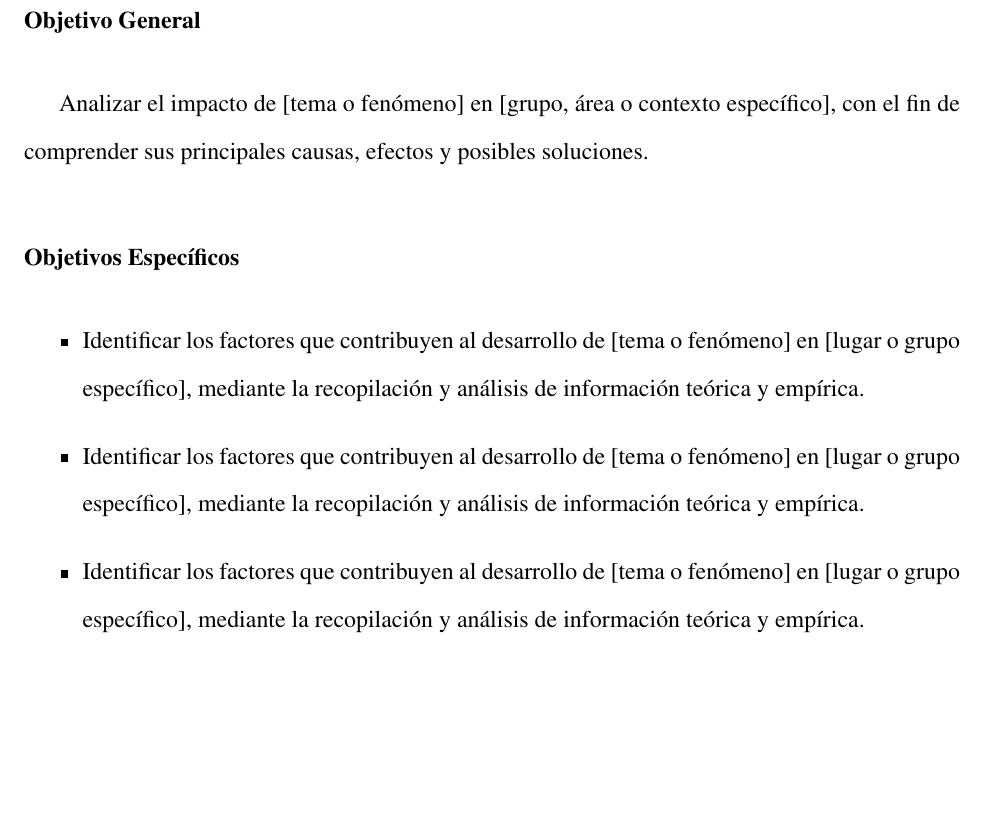
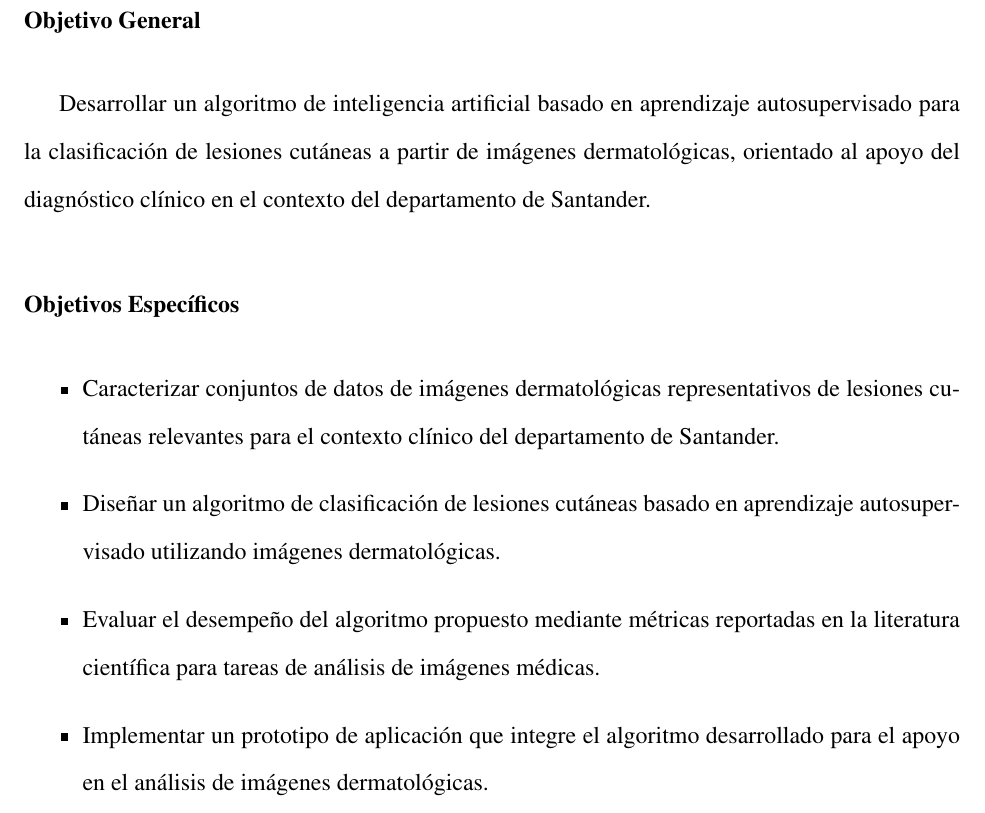
Before and after one commit to Paulasaah/Anteproyecto, a LaTeX document (main.tex, which reads objetivos.tex): part of page 15 of 24, cut so that both start at the same text, the shorter picture padded with empty space. Compiled offline with pdfLaTeX.

Commit message:
docs(objetivos): replace placeholder with real anteproyecto objectives
Sourced verbatim from the Google Doc (objetivo general + 4 objetivos
especificos). No dataset names referenced here, so no correction needed.

```diff
--- a/objetivos.tex
+++ b/objetivos.tex
@@ -1,11 +1,12 @@
 \chapter{Objetivos}
 
 \section*{Objetivo General}
-Analizar el impacto de [tema o fenómeno] en [grupo, área o contexto específico], con el fin de comprender sus principales causas, efectos y posibles soluciones.
+Desarrollar un algoritmo de inteligencia artificial basado en aprendizaje autosupervisado para la clasificación de lesiones cutáneas a partir de imágenes dermatológicas, orientado al apoyo del diagnóstico clínico en el contexto del departamento de Santander.
 
 \section*{Objetivos Específicos}
 \begin{itemize}
-    \item Identificar los factores que contribuyen al desarrollo de [tema o fenómeno] en [lugar o grupo específico], mediante la recopilación y análisis de información teórica y empírica.
-    \item Identificar los factores que contribuyen al desarrollo de [tema o fenómeno] en [lugar o grupo específico], mediante la recopilación y análisis de información teórica y empírica.
-    \item Identificar los factores que contribuyen al desarrollo de [tema o fenómeno] en [lugar o grupo específico], mediante la recopilación y análisis de información teórica y empírica.
+    \item Caracterizar conjuntos de datos de imágenes dermatológicas representativos de lesiones cutáneas relevantes para el contexto clínico del departamento de Santander.
+    \item Diseñar un algoritmo de clasificación de lesiones cutáneas basado en aprendizaje autosupervisado utilizando imágenes dermatológicas.
+    \item Evaluar el desempeño del algoritmo propuesto mediante métricas reportadas en la literatura científica para tareas de análisis de imágenes médicas.
+    \item Implementar un prototipo de aplicación que integre el algoritmo desarrollado para el apoyo en el análisis de imágenes dermatológicas.
 \end{itemize}
```
